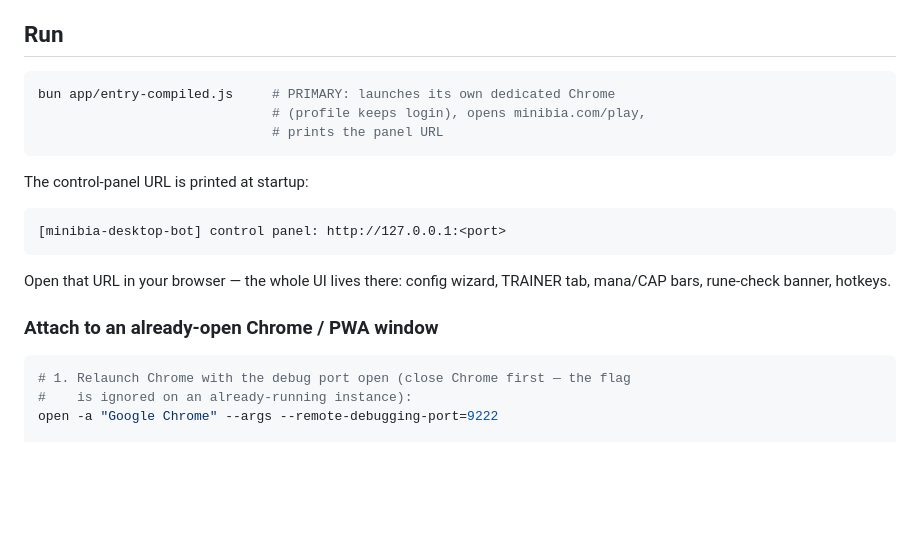
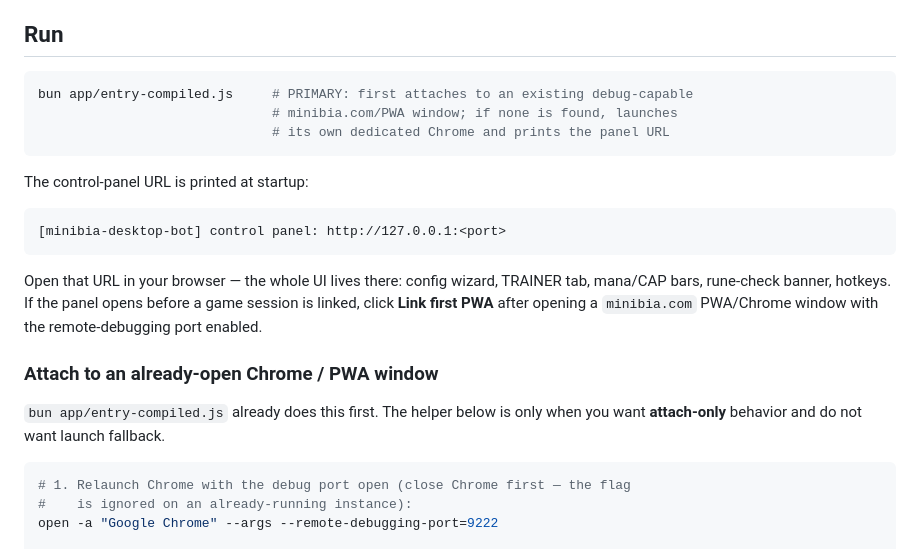
Before and after one commit to thevibestack/minibia-bot, a Markdown page: README.md, the part around the change. Drawn GitHub-style; blank space fills up the shorter version.

````diff
--- a/README.md
+++ b/README.md
@@ -22,9 +22,9 @@ The panel is a **separate localhost window**, never drawn over the game page.
 ## Run
 
 ```bash
-bun app/entry-compiled.js     # PRIMARY: launches its own dedicated Chrome
-                              # (profile keeps login), opens minibia.com/play,
-                              # prints the panel URL
+bun app/entry-compiled.js     # PRIMARY: first attaches to an existing debug-capable
+                              # minibia.com/PWA window; if none is found, launches
+                              # its own dedicated Chrome and prints the panel URL
 ```
 
 The control-panel URL is printed at startup:
@@ -34,9 +34,15 @@ The control-panel URL is printed at startup:
 ```
 
 Open that URL in your browser — the whole UI lives there: config wizard,
-TRAINER tab, mana/CAP bars, rune-check banner, hotkeys.
+TRAINER tab, mana/CAP bars, rune-check banner, hotkeys. If the panel opens
+before a game session is linked, click **Link first PWA** after opening a
+`minibia.com` PWA/Chrome window with the remote-debugging port enabled.
 
 ### Attach to an already-open Chrome / PWA window
+
+`bun app/entry-compiled.js` already does this first. The helper below is only
+when you want **attach-only** behavior and do not want launch fallback.
+
 
 ```bash
 # 1. Relaunch Chrome with the debug port open (close Chrome first — the flag
````
Also changed, not shown: docs/configuration-contract.md (added, +25 -0 lines).
